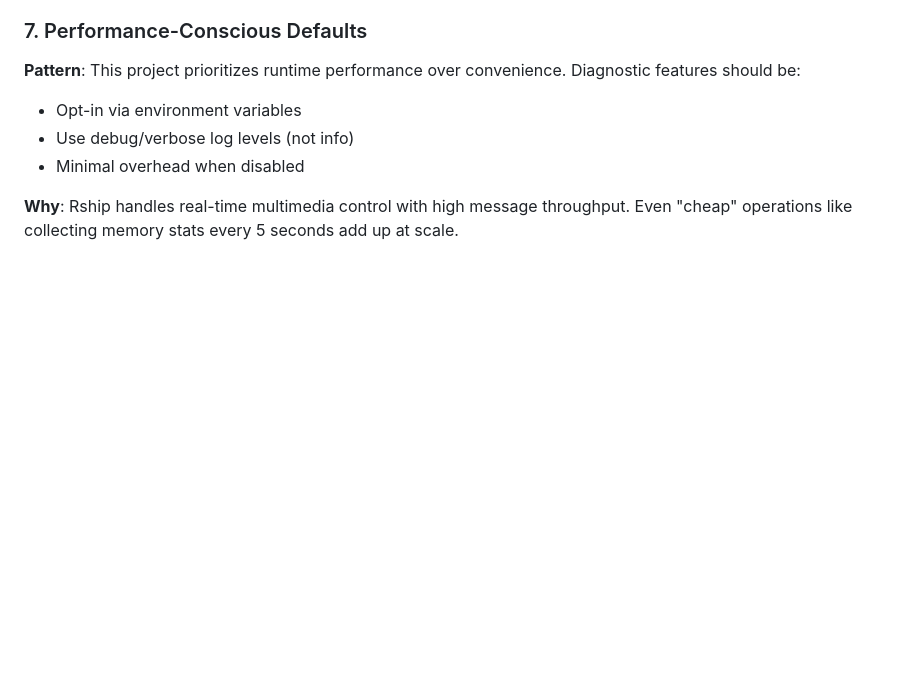
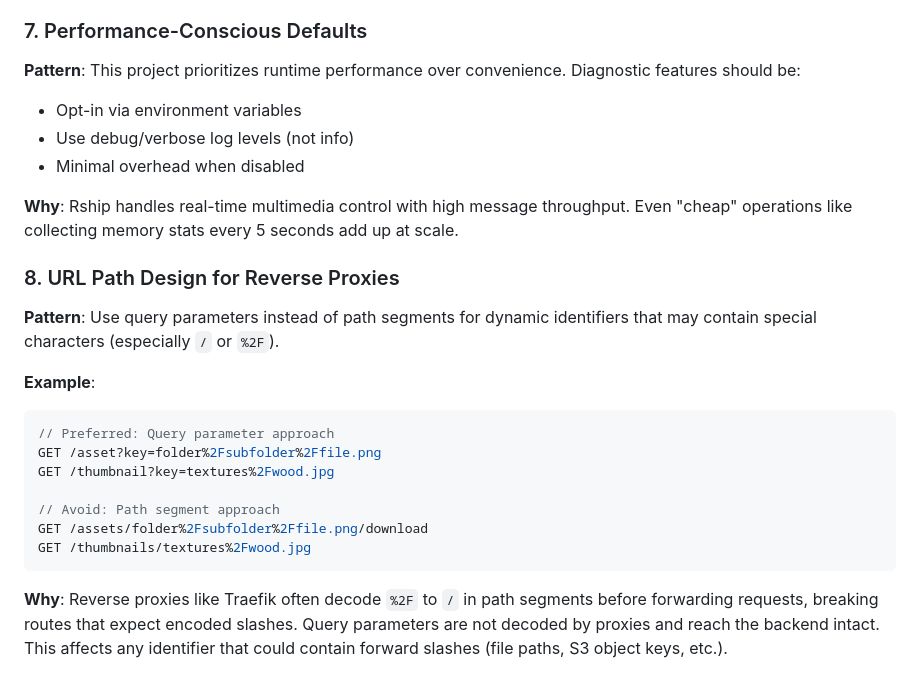
Before and after one commit to ignition-is-go/myko, a Markdown page: CLAUDE.md, the part around the change. GitHub-like rendering; blank space fills up the shorter version.

````diff
--- a/CLAUDE.md
+++ b/CLAUDE.md
@@ -402,3 +402,21 @@ Don't suggest inventing new patterns when existing ones work fine.
 - Minimal overhead when disabled
 
 **Why**: Rship handles real-time multimedia control with high message throughput. Even "cheap" operations like collecting memory stats every 5 seconds add up at scale.
+
+### 8. URL Path Design for Reverse Proxies
+
+**Pattern**: Use query parameters instead of path segments for dynamic identifiers that may contain special characters (especially `/` or `%2F`).
+
+**Example**:
+
+```rust
+// Preferred: Query parameter approach
+GET /asset?key=folder%2Fsubfolder%2Ffile.png
+GET /thumbnail?key=textures%2Fwood.jpg
+
+// Avoid: Path segment approach
+GET /assets/folder%2Fsubfolder%2Ffile.png/download
+GET /thumbnails/textures%2Fwood.jpg
+```
+
+**Why**: Reverse proxies like Traefik often decode `%2F` to `/` in path segments before forwarding requests, breaking routes that expect encoded slashes. Query parameters are not decoded by proxies and reach the backend intact. This affects any identifier that could contain forward slashes (file paths, S3 object keys, etc.).
````
